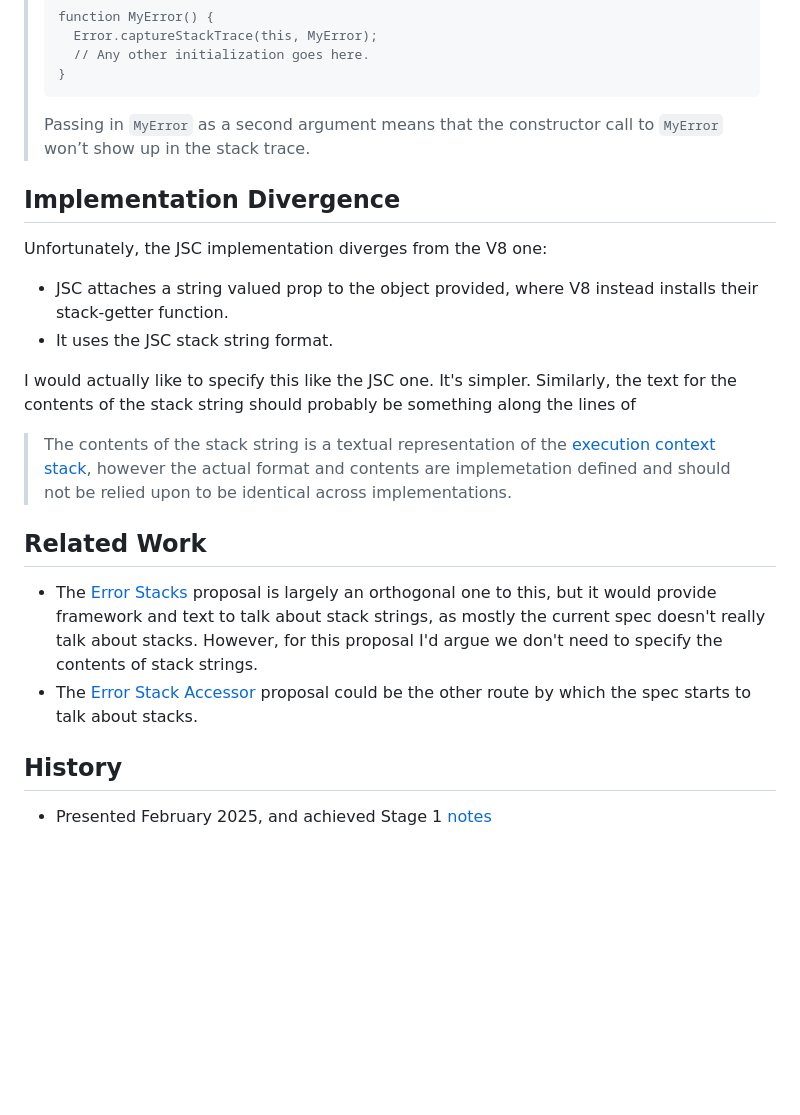
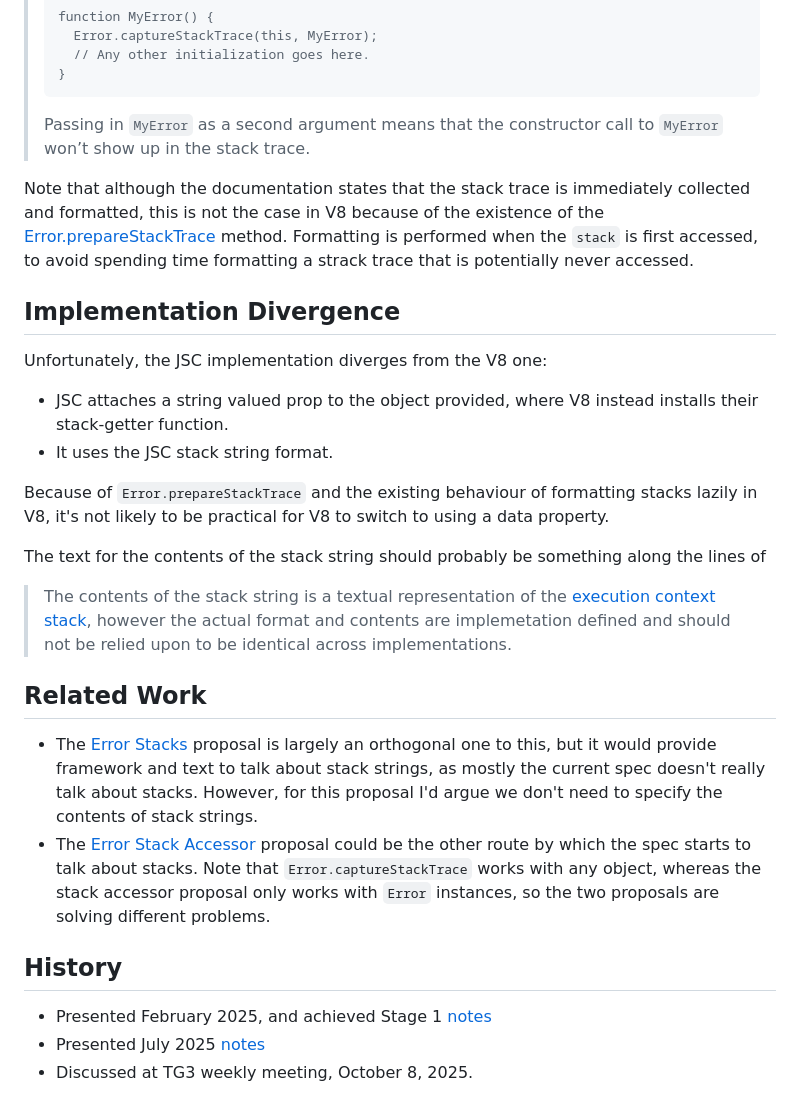
Before and after one commit to tc39/proposal-error-capturestacktrace, a Markdown page: README.md, the part around one of its changes. GitHub-like rendering; blank space fills up the shorter version.

Commit message:
Update readme (#11)
* Update readme

* small formatting fix

```diff
--- a/README.md
+++ b/README.md
@@ -32,6 +31,10 @@ To quote the [V8 documentation](https://v8.dev/docs/stack-trace-api):
 >
 > Passing in `MyError` as a second argument means that the constructor call to `MyError` won’t show up in the stack trace.
 
+Note that although the documentation states that the stack trace is immediately collected and formatted, this is not the case in V8 because of the
+existence of the [Error.prepareStackTrace](https://v8.dev/docs/stack-trace-api#customizing-stack-traces) method. Formatting is performed when
+the `stack` is first accessed, to avoid spending time formatting a strack trace that is potentially never accessed.
+
 ## Implementation Divergence
 
 Unfortunately, the JSC implementation diverges from the V8 one:
@@ -39,7 +42,10 @@ Unfortunately, the JSC implementation diverges from the V8 one:
 - JSC attaches a string valued prop to the object provided, where V8 instead installs their stack-getter function.
 - It uses the JSC stack string format.
 
-I would actually like to specify this like the JSC one. It's simpler. Similarly, the text for the contents of the stack string should probably be something along the lines of
+Because of `Error.prepareStackTrace` and the existing behaviour of formatting stacks lazily in V8, it's not likely to be practical for V8 to
+switch to using a data property.
+
+The text for the contents of the stack string should probably be something along the lines of
 
 > The contents of the stack string is a textual representation of the [execution context stack](https://tc39.es/ecma262/#execution-context-stack), however the actual format and contents are implemetation defined and should not be relied upon to be identical across implementations.
 
@@ -47,7 +53,9 @@ I would actually like to specify this like the JSC one. It's simpler. Similarly,
 ## Related Work
 
 - The [Error Stacks](https://github.com/tc39/proposal-error-stacks) proposal is largely an orthogonal one to this, but it would provide framework and text to talk about stack strings, as mostly the current spec doesn't really talk about stacks. However, for this proposal I'd argue we don't need to specify the contents of stack strings.
-- The [Error Stack Accessor](https://github.com/tc39/proposal-error-stack-accessor) proposal could be the other route by which the spec starts to talk about stacks.
+- The [Error Stack Accessor](https://github.com/tc39/proposal-error-stack-accessor) proposal could be the other route by which the spec starts to talk about stacks. Note that `Error.captureStackTrace` works with any object, whereas the stack accessor proposal only works with `Error` instances, so the two proposals are solving different problems.
 
 ## History
 - Presented February 2025, and achieved Stage 1 [notes](https://github.com/tc39/notes/blob/main/meetings/2025-02/february-19.md#errorcapturestacktrace-for-stage-1)
+- Presented July 2025 [notes](https://github.com/tc39/notes/blob/main/meetings/2025-07/july-29.md#errorcapturestacktrace)
+- Discussed at TG3 weekly meeting, October 8, 2025.
```
Also changed, not shown: other parts of README.md (+0 -1 lines).
